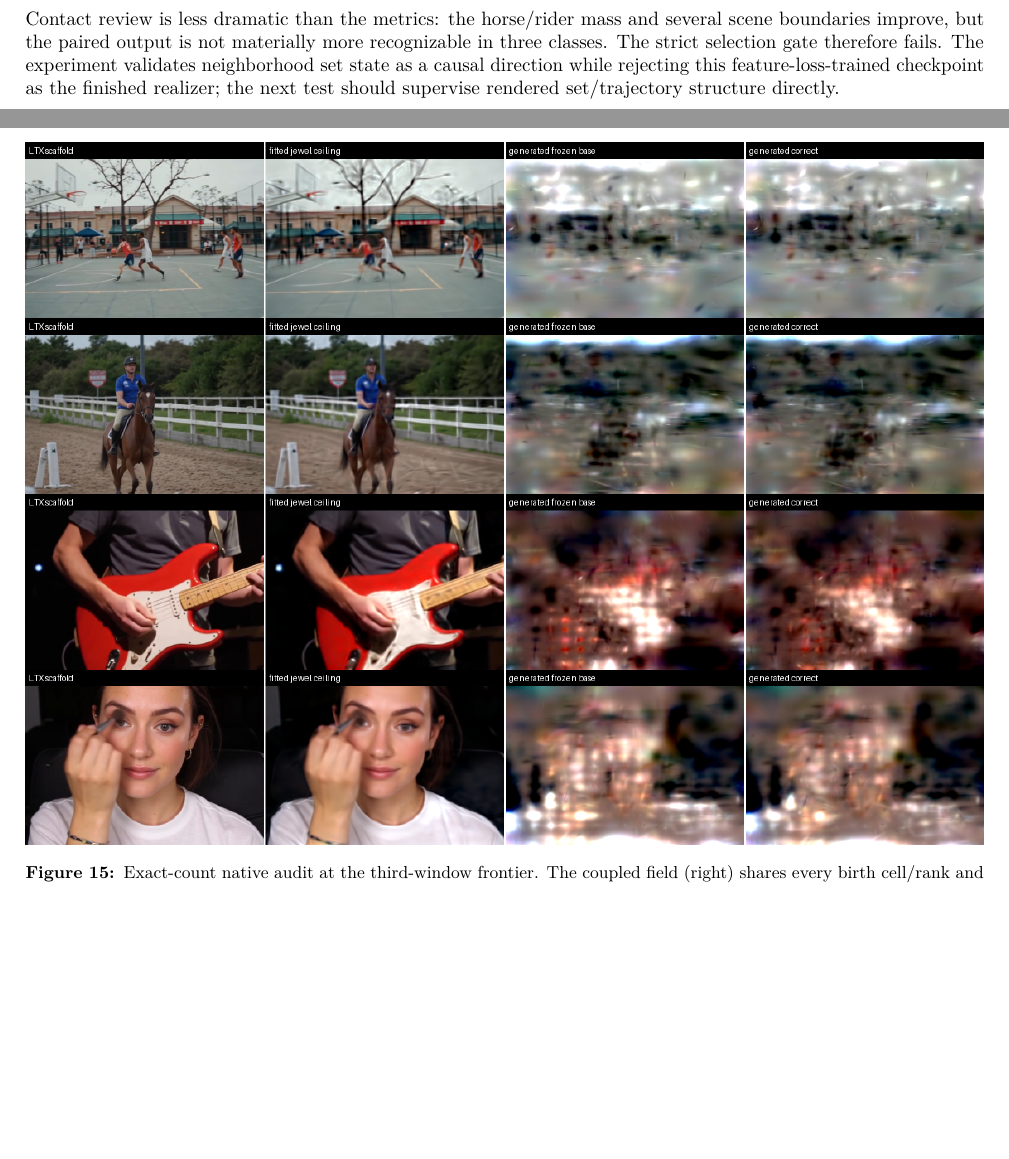
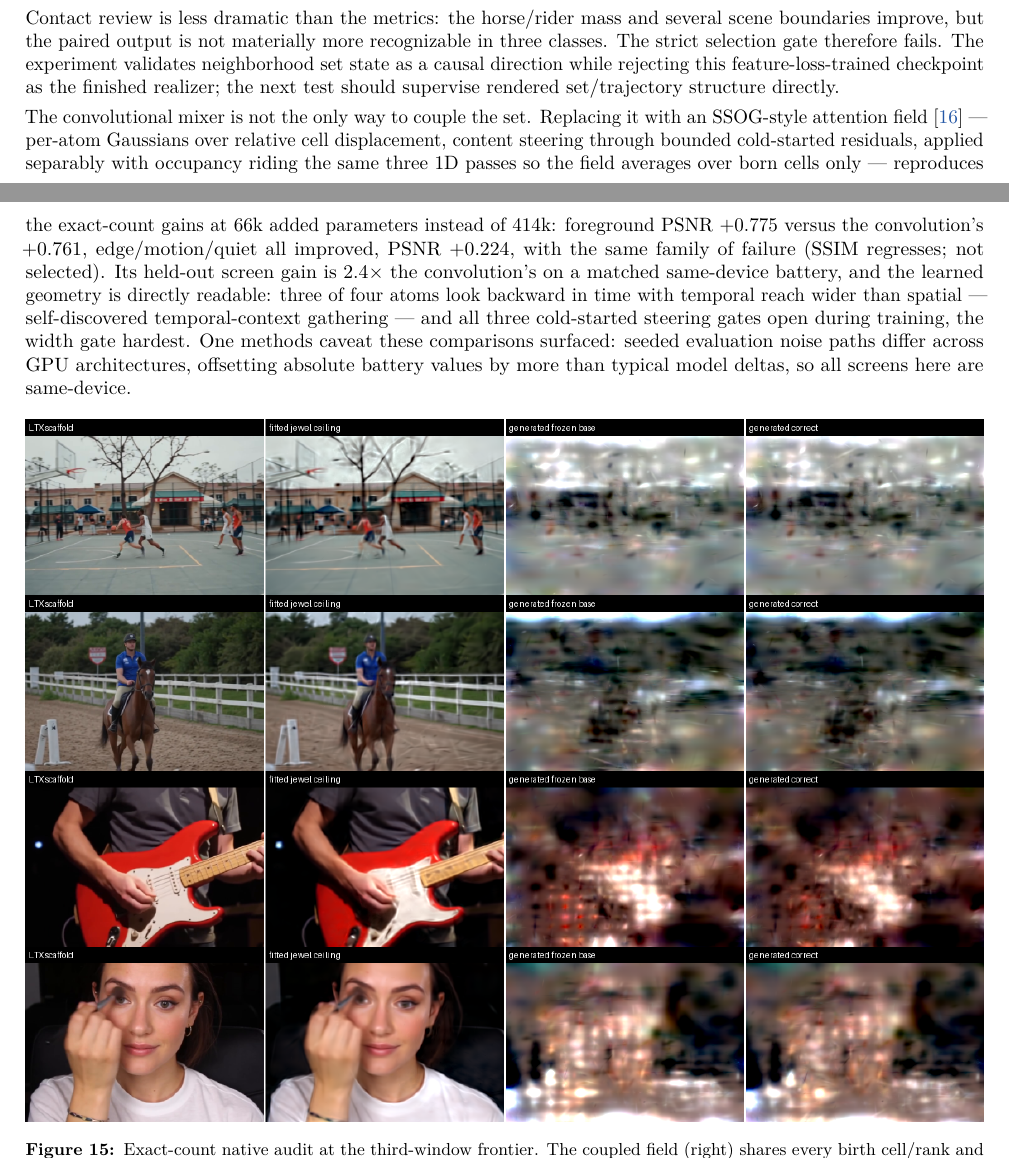
Before and after one commit to MLTQ/jewels, a LaTeX paper (paper/main.tex): two parts of pages 25 and 26 of 33, joined at a grey line, cut so that both start at the same text, the shorter picture padded with empty space. Compiled offline with pdfLaTeX.

Commit message:
Probe SSOG field coupling against convolutional birth sets
Co-Authored-By: Claude Fable 5 <noreply@anthropic.com>

```diff
--- a/paper/main.tex
+++ b/paper/main.tex
@@ -1396,6 +1396,20 @@ boundaries improve, but the paired output is not materially more recognizable in
 The strict selection gate therefore fails. The experiment validates neighborhood set state as a
 causal direction while rejecting this feature-loss-trained checkpoint as the finished realizer;
 the next test should supervise rendered set/trajectory structure directly.
+
+The convolutional mixer is not the only way to couple the set. Replacing it with an SSOG-style
+attention field~\citep{pisoni2026ssog} --- per-atom Gaussians over relative cell displacement,
+content steering through bounded cold-started residuals, applied separably with occupancy
+riding the same three 1D passes so the field averages over born cells only --- reproduces the
+exact-count gains at 66k added parameters instead of 414k: foreground PSNR +0.775 versus the
+convolution's +0.761, edge/motion/quiet all improved, PSNR +0.224, with the same family of
+failure (SSIM regresses; not selected). Its held-out screen gain is 2.4\(\times\) the
+convolution's on a matched same-device battery, and the learned geometry is directly readable:
+three of four atoms look backward in time with temporal reach wider than spatial ---
+self-discovered temporal-context gathering --- and all three cold-started steering gates open
+during training, the width gate hardest. One methods caveat these comparisons surfaced:
+seeded evaluation noise paths differ across GPU architectures, offsetting absolute battery
+values by more than typical model deltas, so all screens here are same-device.
 
 \begin{figure}[H]
 \centering
```
Also changed, not shown: paper/references.bib (+8 -0 lines), sol/results/ltx_scaffold_v1/README.md, sol/results/ltx_scaffold_v1/ssog_coupling_v1/README.md (added), sol/results/ltx_scaffold_v1/ssog_coupling_v1/paired_contact.png (added), 8 other files.
